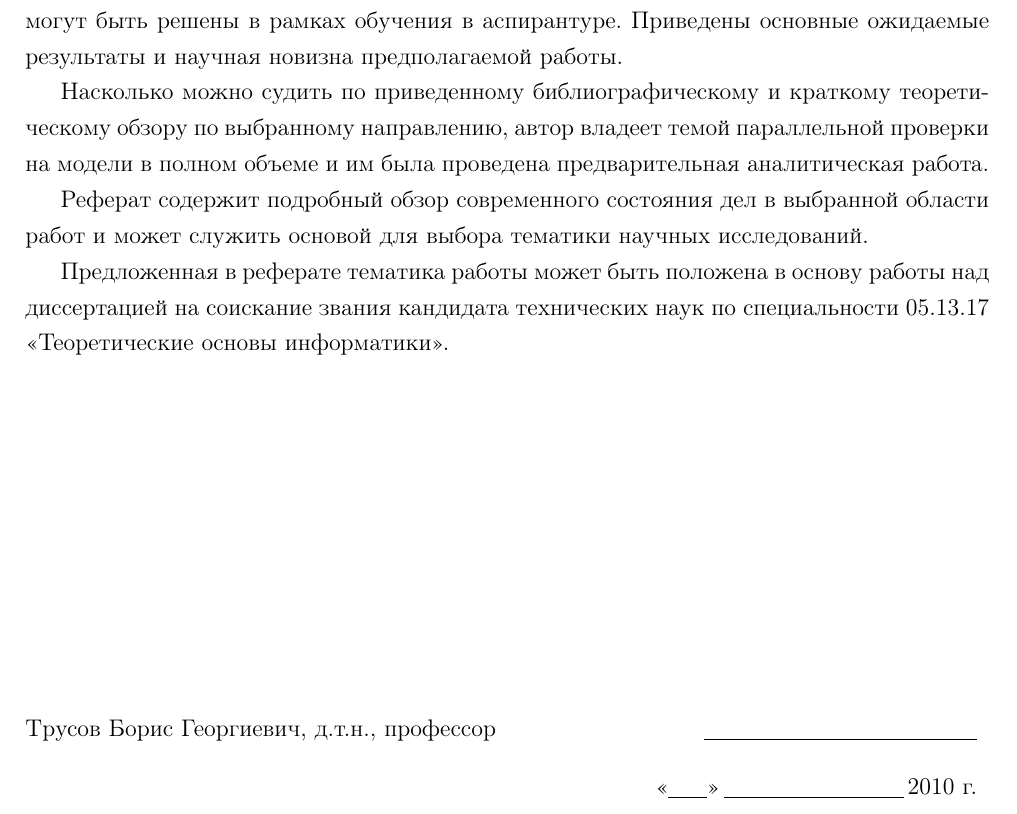
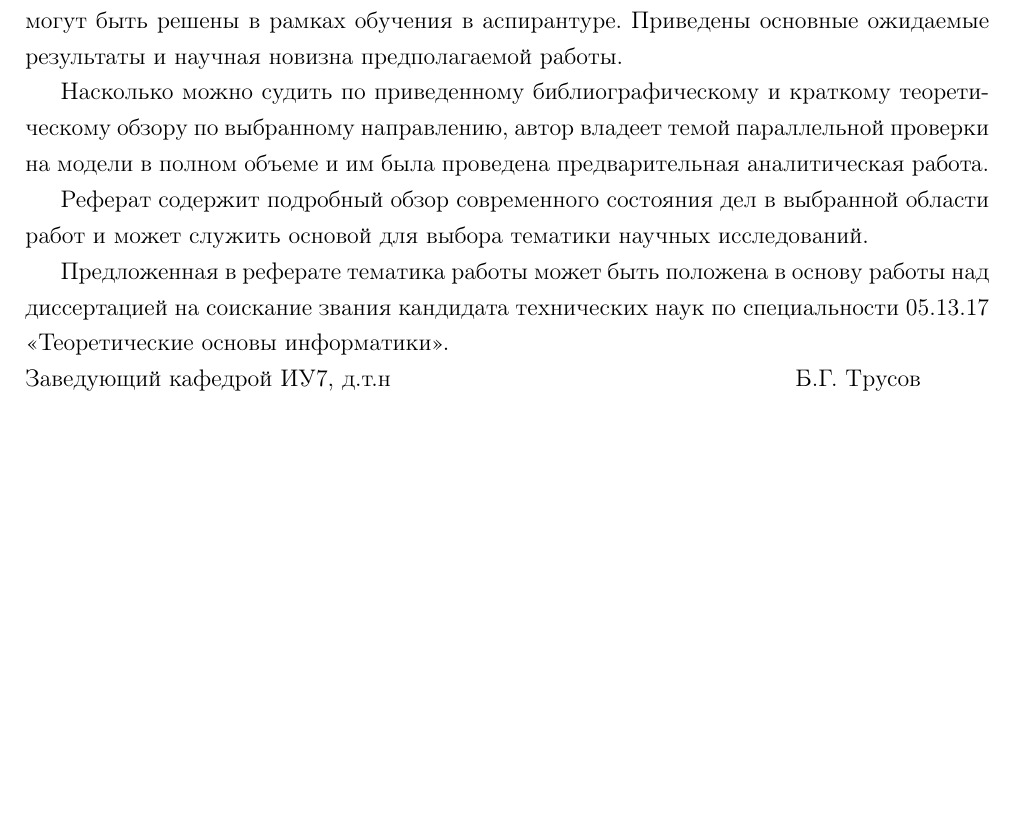
Before and after one commit to tw33dl3dee/pspin, a LaTeX document (articles/phd-abstract-review.tex): part of the page, cut so that both start at the same text, the shorter picture padded with empty space. Compiled offline with pdfLaTeX.

Commit message:
подпись в отзыве

```diff
--- a/articles/phd-abstract-review.tex
+++ b/articles/phd-abstract-review.tex
@@ -68,14 +68,17 @@
 % ____Рудаков Игорь Владимирович, к.т.н., доцент ___ ________________ ф.и.о., степень,
 % звание подпись
 
-\begin{table}[!b]
-  \begin{tabular*}{1\textwidth}{@{\extracolsep{\fill}}p{0.6\textwidth}r}
+\noindent
+Заведующий кафедрой ИУ7, д.т.н \hspace{7cm}Б.Г. Трусов
+
+%\begin{table}[!b]
+%  \begin{tabular*}{1\textwidth}{@{\extracolsep{\fill}}p{0.6\textwidth}r}
 %    \multicolumn{3}{l}{} \\ \\
-    Трусов Борис Георгиевич,~д.т.н.,~профессор &
-    \underline{~~~~~~~~~~~~~~~~~~~~~~~~~~~~~~~~~~~}  \\ \\
-    & <<\underline{~~~~~}>>\,\underline{~~~~~~~~~~~~~~~~~~~~~~~}\,2010~г.
-  \end{tabular*}
-\end{table}
+%    Трусов Борис Георгиевич,~д.т.н.,~профессор &
+%    \underline{~~~~~~~~~~~~~~~~~~~~~~~~~~~~~~~~~~~}  \\ \\
+%    & <<\underline{~~~~~}>>\,\underline{~~~~~~~~~~~~~~~~~~~~~~~}\,2010~г.
+%  \end{tabular*}
+%\end{table}
 
 \end{document}
 
```
